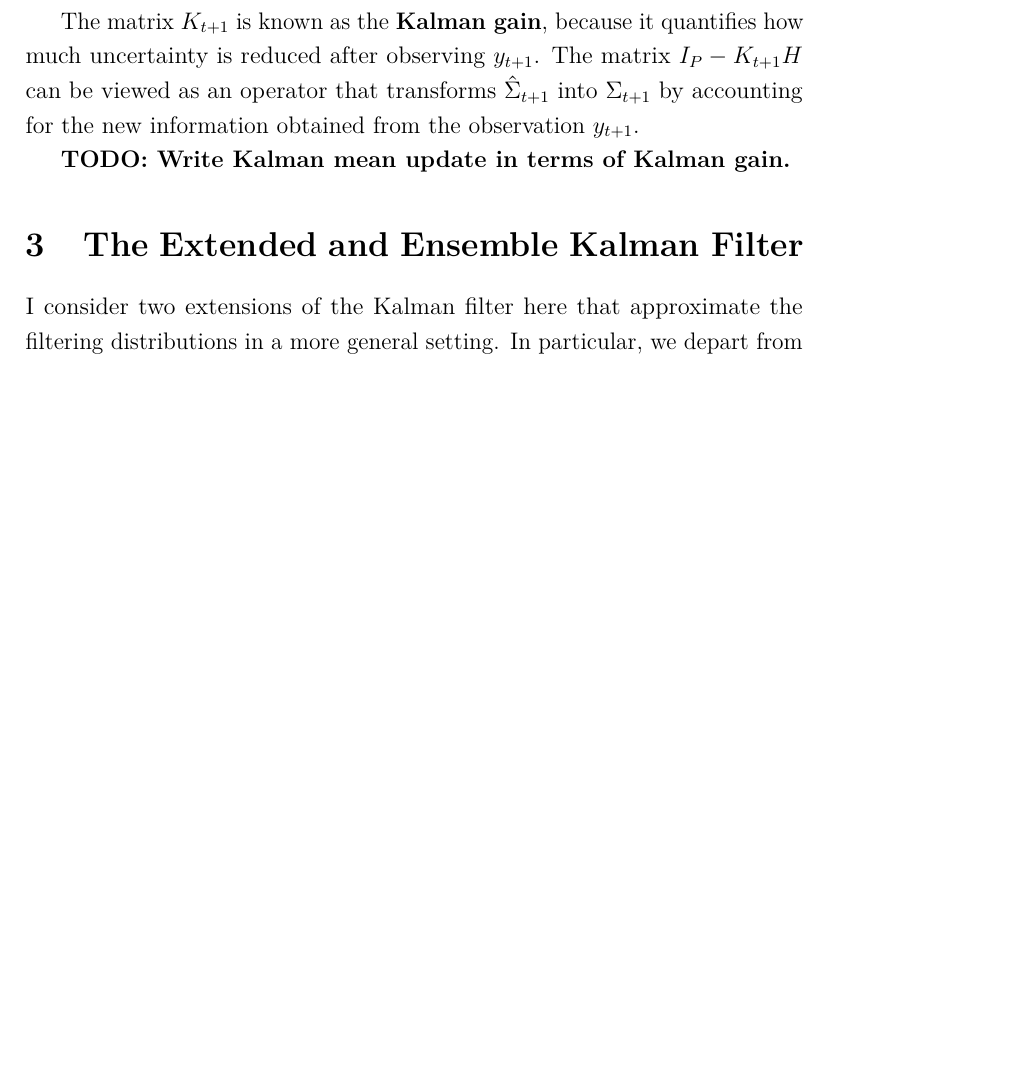
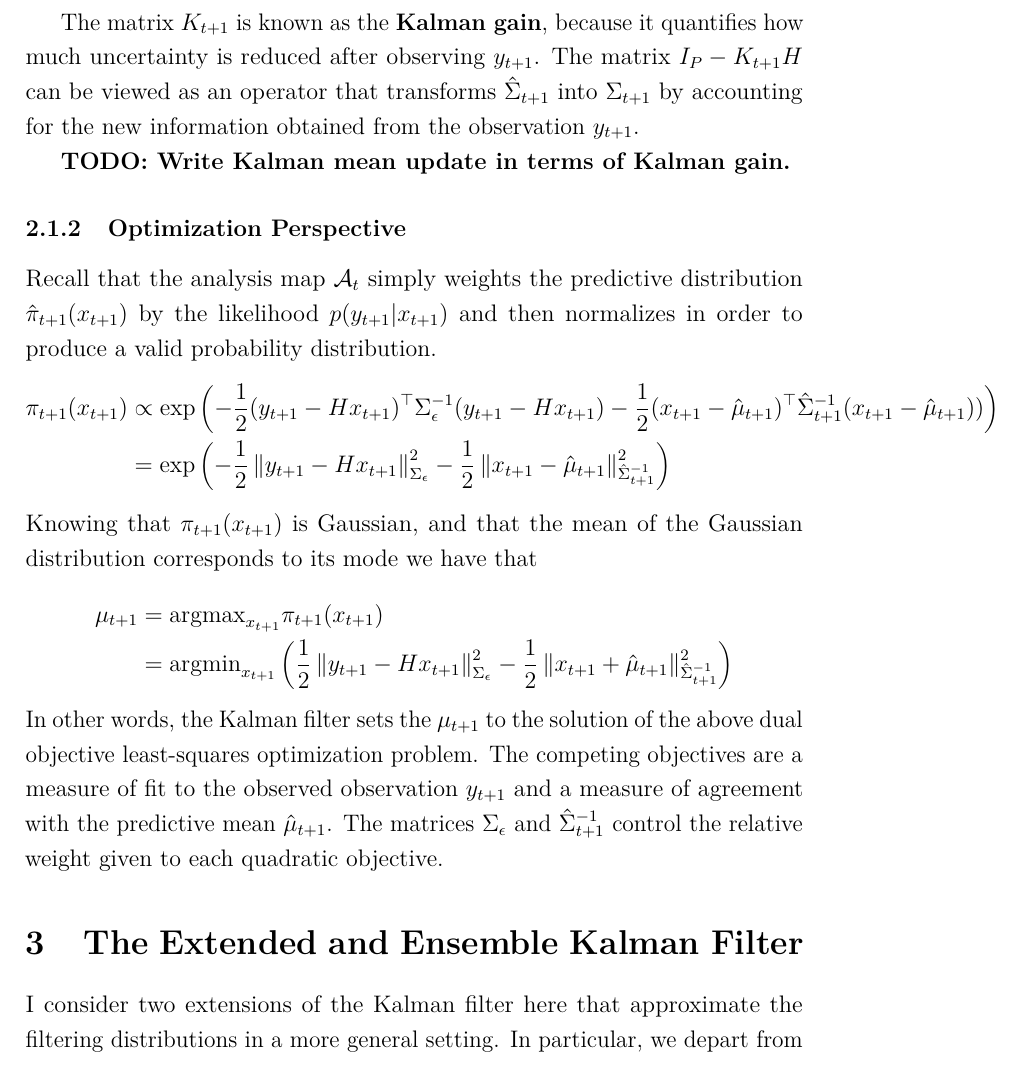
Before and after one commit to arob5/typed-notes, a LaTeX document (data_assimilation_notes.tex): part of page 10 of 14 before the commit and part of page 10 of 15 after it, cut so that both start at the same text, the shorter picture padded with empty space. Compiled offline with pdfLaTeX.

Commit message:
Added some notes on optimization perspective of Kalman filter.

```diff
--- a/data_assimilation_notes.tex
+++ b/data_assimilation_notes.tex
@@ -297,6 +298,24 @@ The matrix $K_{t + 1}$ is known as the \textbf{Kalman gain}, because it quantifi
  from the observation $y_{t+1}$.
 
 \textbf{TODO: Write Kalman mean update in terms of Kalman gain.}
+
+% Optimization Perspective
+\subsubsection{Optimization Perspective}
+Recall that the analysis map $\mathcal{A}_{t}$ simply weights the predictive distribution $\hat{\pi}_{t+1}(x_{t+1})$ by the likelihood $p(y_{t+1}|x_{t+1})$ and then
+normalizes in order to produce a valid probability distribution.
+\begin{align*}
+\pi_{t + 1}(x_{t + 1}) &\propto \exp\left(-\frac{1}{2} (y_{t+1} - Hx_{t+1})^{\top} \Sigma_\epsilon^{-1} (y_{t+1} - Hx_{t+1}) - \frac{1}{2} (x_{t+1} - \hat{\mu}_{t+1})^{\top} \hat{\Sigma}^{-1}_{t+1} (x_{t+1} - \hat{\mu}_{t+1}) ) \right) \\
+			       &= \exp\left(-\frac{1}{2} \norm{y_{t+1} - Hx_{t+1}}^2_{\Sigma_\epsilon} - \frac{1}{2} \norm{x_{t+1} - \hat{\mu}_{t+1}}^2_{\hat{\Sigma}^{-1}_{t+1}} \right)
+\end{align*}
+Knowing that $\pi_{t + 1}(x_{t + 1})$ is Gaussian, and that the mean of the Gaussian distribution corresponds to its mode we have that
+\begin{align*}
+\mu_{t + 1} &= \text{argmax}_{x_{t+1}} \pi_{t+1}(x_{t+1}) \\
+		  &= \text{argmin}_{x_{t+1}} \left( \frac{1}{2} \norm{y_{t+1} - Hx_{t+1}}^2_{\Sigma_\epsilon} - \frac{1}{2} \norm{x_{t+1} + \hat{\mu}_{t+1}}^2_{\hat{\Sigma}^{-1}_{t+1}} \right)
+\end{align*}
+In other words, the Kalman filter sets the $\mu_{t+1}$ to the solution of the above dual objective least-squares optimization problem. The competing objectives are a measure of fit
+to the observed observation $y_{t+1}$ and a measure of agreement with the predictive mean $\hat{\mu}_{t+1}$. The matrices $\Sigma_\epsilon$ and $\hat{\Sigma}^{-1}_{t+1}$
+control the relative weight given to each quadratic objective.
+
 
 % Extended and Ensemble Kalman Filter
 \section{The Extended and Ensemble Kalman Filter}
```
Also changed, not shown: data_assimilation_notes.tex (1 more changed lines).
